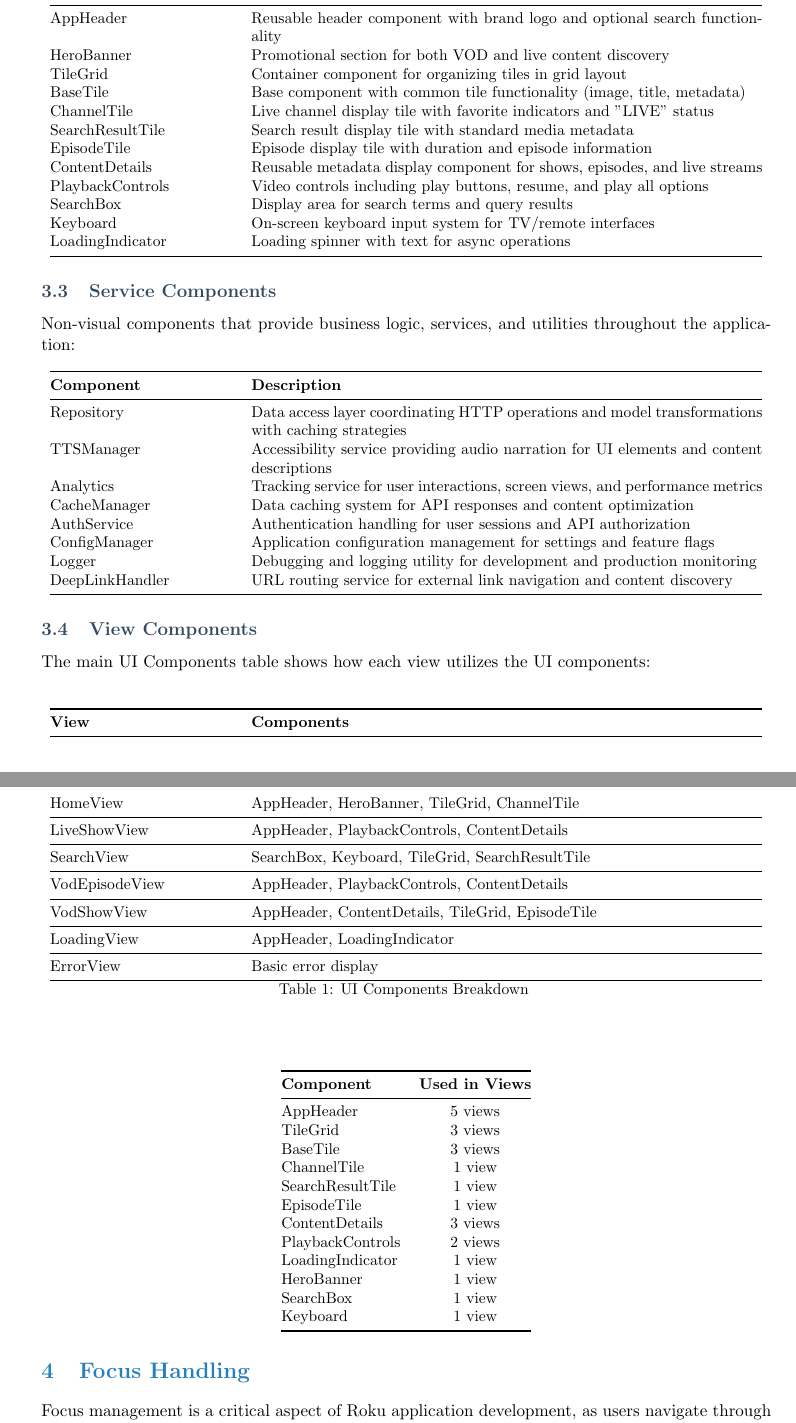
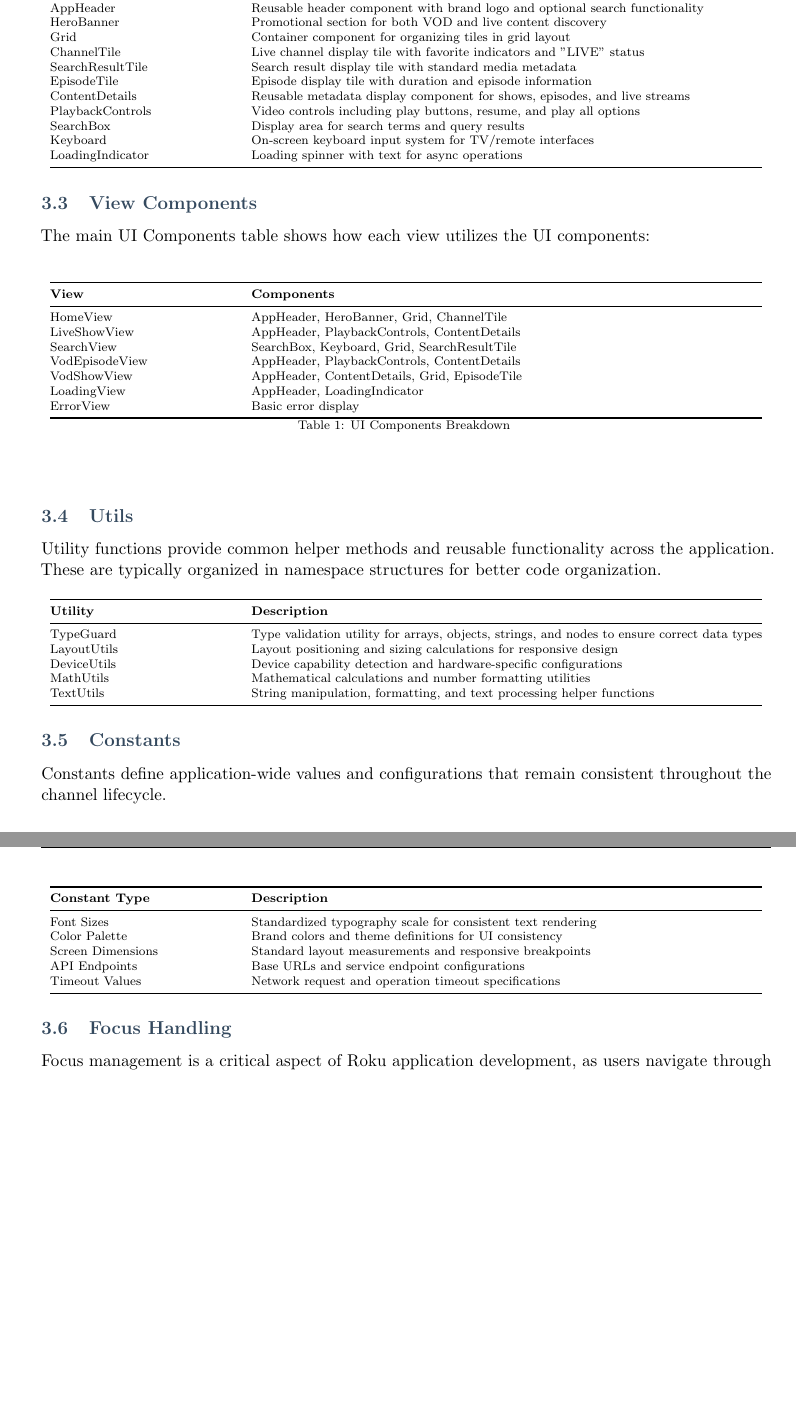
Before and after one commit to fragualej/hello-bbs, a LaTeX document (main.tex): two parts of pages 5 and 6 of 9, joined at a grey line, cut so that both start at the same text, the shorter picture padded with empty space. Compiled offline with pdfLaTeX.

Commit message:
Enhance LaTeX document structure and formatting; update package usage and improve readability

```diff
--- a/main.tex
+++ b/main.tex
@@ -2,6 +2,7 @@
 
 % Required packages for professional RFP documents
 \usepackage[margin=1in]{geometry}
+\usepackage{microtype}
 \usepackage{graphicx}
 \usepackage{hyperref}
 \usepackage{fancyhdr}
@@ -20,6 +21,8 @@
 \usepackage[utf8]{inputenc}
 
 % Page setup
+\setlength{\headheight}{13.59999pt}
+\addtolength{\topmargin}{-1.59999pt}
 \pagestyle{fancy}
 \fancyhf{}
 \fancyhead[L]{\textbf{RFP Response}}
@@ -44,7 +47,7 @@
 
 % Listings configuration
 \lstset{
-    basicstyle=\ttfamily\footnotesize,
+    basicstyle=\ttfamily\scriptsize,
     commentstyle=\color{darkgray},
     keywordstyle=\color{primaryblue}\bfseries,
     breaklines=true,
@@ -53,7 +56,8 @@
     numberstyle=\tiny\color{darkgray},
     showstringspaces=false,
     backgroundcolor=\color{gray!10},
-    columns=flexible
+    columns=flexible,
+    postbreak=\mbox{\textcolor{red}{$\hookrightarrow$}\space}
 }
 
 % Section formatting
@@ -185,15 +193,14 @@ BaseTask & Base task component providing helpers, utils, and constants that exte
 
 \subsection{UI Components}
 \begin{center}
-\small
+\scriptsize
 \begin{tabular}{@{}p{0.25\textwidth}p{0.70\textwidth}@{}}
 \toprule
 \textbf{Component} & \textbf{Description} \\
 \midrule
 AppHeader & Reusable header component with brand logo and optional search functionality \\
 HeroBanner & Promotional section for both VOD and live content discovery \\
-TileGrid & Container component for organizing tiles in grid layout \\
-BaseTile & Base component with common tile functionality (image, title, metadata) \\
+Grid & Container component for organizing tiles in grid layout \\
 ChannelTile & Live channel display tile with favorite indicators and "LIVE" status \\
 SearchResultTile & Search result display tile with standard media metadata \\
 EpisodeTile & Episode display tile with duration and episode information \\
@@ -206,48 +213,21 @@ LoadingIndicator & Loading spinner with text for async operations \\
 \end{tabular}
 \end{center}
 
-\subsection{Service Components}
-Non-visual components that provide business logic, services, and utilities throughout the application:
-
-\begin{center}
-\small
-\begin{tabular}{@{}p{0.25\textwidth}p{0.70\textwidth}@{}}
-\toprule
-\textbf{Component} & \textbf{Description} \\
-\midrule
-Repository & Data access layer coordinating HTTP operations and model transformations with caching strategies \\
-TTSManager & Accessibility service providing audio narration for UI elements and content descriptions \\
-Analytics & Tracking service for user interactions, screen views, and performance metrics \\
-CacheManager & Data caching system for API responses and content optimization \\
-AuthService & Authentication handling for user sessions and API authorization \\
-ConfigManager & Application configuration management for settings and feature flags \\
-Logger & Debugging and logging utility for development and production monitoring \\
-DeepLinkHandler & URL routing service for external link navigation and content discovery \\
-\bottomrule
-\end{tabular}
-\end{center}
-
 \subsection{View Components}
 The main UI Components table shows how each view utilizes the UI components:
 
 \begin{center}
-\small
+\scriptsize
 \begin{longtable}{@{}p{0.25\textwidth}p{0.70\textwidth}@{}}
 \toprule
 \textbf{View} & \textbf{Components} \\
 \midrule
-HomeView & AppHeader, HeroBanner, TileGrid, ChannelTile \\
-\midrule
+HomeView & AppHeader, HeroBanner, Grid, ChannelTile \\
 LiveShowView & AppHeader, PlaybackControls, ContentDetails \\
-\midrule
-SearchView & SearchBox, Keyboard, TileGrid, SearchResultTile \\
-\midrule
+SearchView & SearchBox, Keyboard, Grid, SearchResultTile \\
 VodEpisodeView & AppHeader, PlaybackControls, ContentDetails \\
-\midrule
-VodShowView & AppHeader, ContentDetails, TileGrid, EpisodeTile \\
-\midrule
+VodShowView & AppHeader, ContentDetails, Grid, EpisodeTile \\
 LoadingView & AppHeader, LoadingIndicator \\
-\midrule
 ErrorView & Basic error display \\
 \bottomrule
 \caption{UI Components Breakdown}
@@ -255,30 +235,48 @@ ErrorView & Basic error display \\
 \end{longtable}
 \end{center}
 
+\subsection{Utils}
+\label{sec:utils}
+
+Utility functions provide common helper methods and reusable functionality across the application. These are typically organized in namespace structures for better code organization.
+
 \begin{center}
-\small
-\begin{tabular}{@{}lc@{}}
+\scriptsize
+\begin{tabular}{@{}p{0.25\textwidth}p{0.70\textwidth}@{}}
 \toprule
-\textbf{Component} & \textbf{Used in Views} \\
+\textbf{Utility} & \textbf{Description} \\
 \midrule
-AppHeader & 5 views \\
-TileGrid & 3 views \\
-BaseTile & 3 views \\
-ChannelTile & 1 view \\
-SearchResultTile & 1 view \\
-EpisodeTile & 1 view \\
-ContentDetails & 3 views \\
-PlaybackControls & 2 views \\
-LoadingIndicator & 1 view \\
-HeroBanner & 1 view \\
-SearchBox & 1 view \\
-Keyboard & 1 view \\
+TypeGuard & Type validation utility for arrays, objects, strings, and nodes to ensure correct data types \\
+LayoutUtils & Layout positioning and sizing calculations for responsive design \\
+DeviceUtils & Device capability detection and hardware-specific configurations \\
+MathUtils & Mathematical calculations and number formatting utilities \\
+TextUtils & String manipulation, formatting, and text processing helper functions \\
+\bottomrule
+\end{tabular}
+\end{center}
+
+\subsection{Constants}
+\label{sec:constants}
+
+Constants define application-wide values and configurations that remain consistent throughout the channel lifecycle.
+
+\begin{center}
+\scriptsize
+\begin{tabular}{@{}p{0.25\textwidth}p{0.70\textwidth}@{}}
+\toprule
+\textbf{Constant Type} & \textbf{Description} \\
+\midrule
+Font Sizes & Standardized typography scale for consistent text rendering \\
+Color Palette & Brand colors and theme definitions for UI consistency \\
+Screen Dimensions & Standard layout measurements and responsive breakpoints \\
+API Endpoints & Base URLs and service endpoint configurations \\
+Timeout Values & Network request and operation timeout specifications \\
 \bottomrule
 \end{tabular}
 \end{center}
 
 % Focus Handling
-\section{Focus Handling}
+\subsection{Focus Handling}
 \label{sec:focus-handling}
 
 Focus management is a critical aspect of Roku application development, as users navigate through the interface using remote control directional keys. The Roku framework provides a robust focus handling system centered around the \texttt{onKeyEvent} function and native built-in navigation.
@@ -294,4 +292,3 @@ The \texttt{onKeyEvent} function is the primary mechanism for handling remote co
 Roku's native components like \texttt{RowList}, \texttt{MarkupList}, \texttt{MarkupGrid}, \texttt{TargetGroup}, \texttt{ButtonGroup}, and \texttt{LabelList} provide built-in navigation handling that automatically manages focus transitions without requiring custom \texttt{onKeyEvent} implementations. Simply assign focus to these components using \texttt{componentName.setFocus(true)} and they will handle all directional navigation, focus boundaries, visual indicators, and scroll behavior internally. This approach reduces code complexity while ensuring consistent navigation patterns optimized for TV interfaces.
 
 % ScreenStack Management
-\section{ScreenStack Management}
```
Also changed, not shown: main.tex (122 more changed lines). Lines whose indentation alone changed are shown as unchanged.
